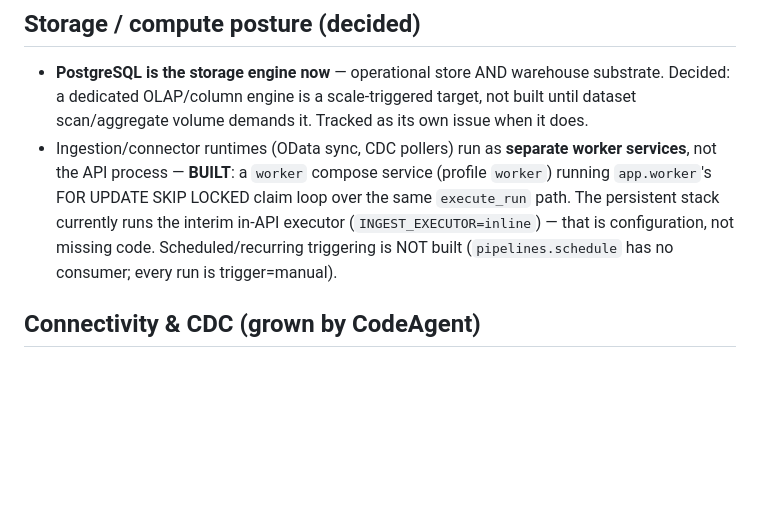
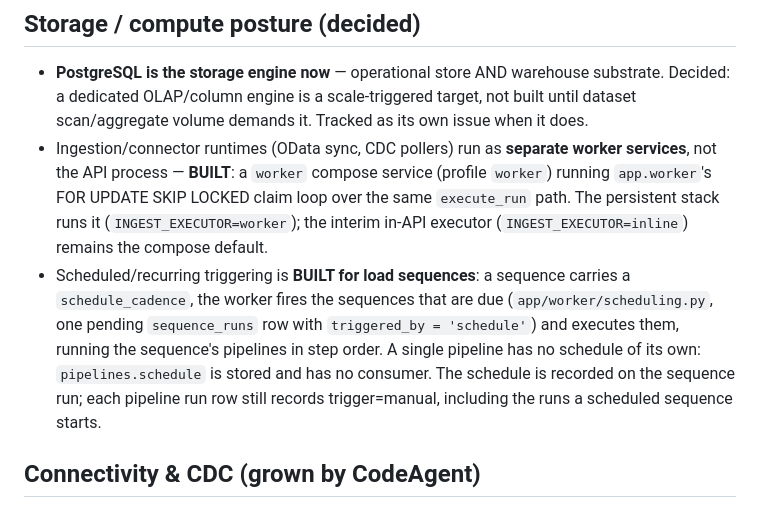
Before and after one commit to vtggit/AIDW, a Markdown page: config/product_facts.md, the part around the change. Drawn GitHub-style; blank space fills up the shorter version.

Commit message:
docs(facts): scheduled load sequences are built, and the persistent stack runs the worker (#790)
config/product_facts.md is read into every deliberation. It said that
scheduled triggering is not built and that the persistent stack runs the
in-API executor. Load sequences now fire on their cadence from the
worker, and the persistent stack runs INGEST_EXECUTOR=worker.

pipelines.schedule still has no consumer, and pipeline run rows still
record trigger=manual; the file now says exactly that.

Co-Authored-By: Claude Opus 5.5 <noreply@anthropic.com>

```diff
--- a/config/product_facts.md
+++ b/config/product_facts.md
@@ -40,9 +40,15 @@ Ground truth for the panel/auto-operator. `[OPERATOR: fill in]` marks unknowns.
 - Ingestion/connector runtimes (OData sync, CDC pollers) run as **separate worker services**,
   not the API process — **BUILT**: a `worker` compose service (profile `worker`) running
   `app.worker`'s FOR UPDATE SKIP LOCKED claim loop over the same `execute_run` path. The
-  persistent stack currently runs the interim in-API executor (`INGEST_EXECUTOR=inline`) —
-  that is configuration, not missing code. Scheduled/recurring triggering is NOT built
-  (`pipelines.schedule` has no consumer; every run is trigger=manual).
+  persistent stack runs it (`INGEST_EXECUTOR=worker`); the interim in-API executor
+  (`INGEST_EXECUTOR=inline`) remains the compose default.
+- Scheduled/recurring triggering is **BUILT for load sequences**: a sequence carries a
+  `schedule_cadence`, the worker fires the sequences that are due
+  (`app/worker/scheduling.py`, one pending `sequence_runs` row with `triggered_by = 'schedule'`)
+  and executes them, running the sequence's pipelines in step order. A single pipeline has no
+  schedule of its own: `pipelines.schedule` is stored and has no consumer. The schedule is
+  recorded on the sequence run; each pipeline run row still records trigger=manual, including
+  the runs a scheduled sequence starts.
 
 ## Connectivity & CDC (grown by CodeAgent)
 
```
